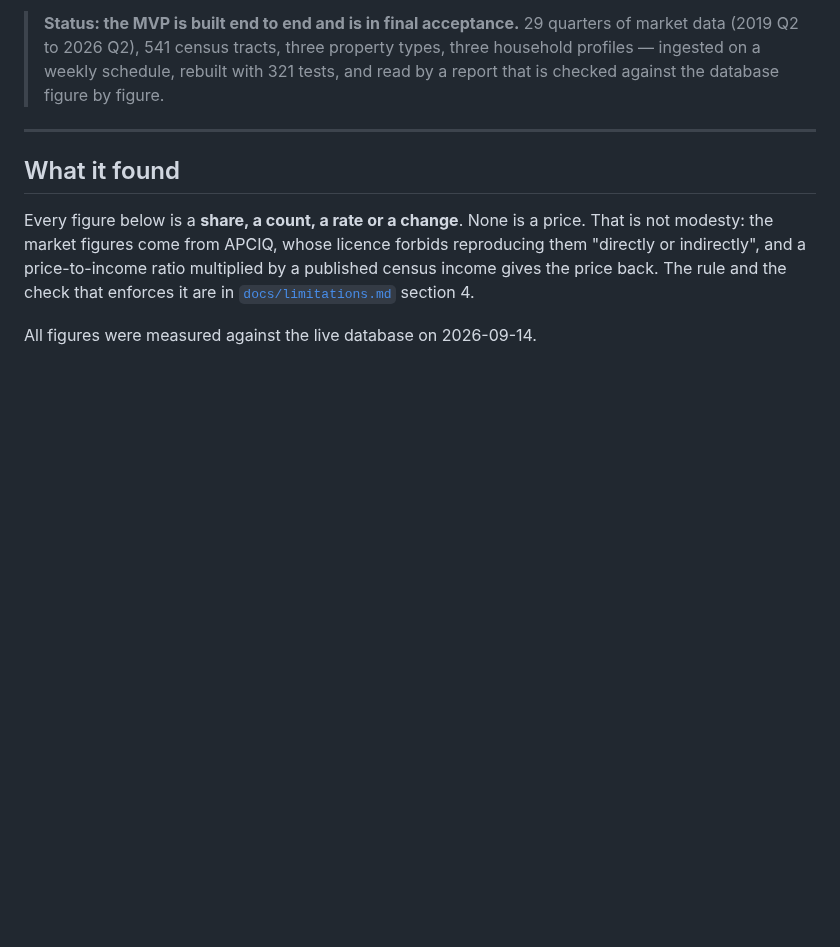
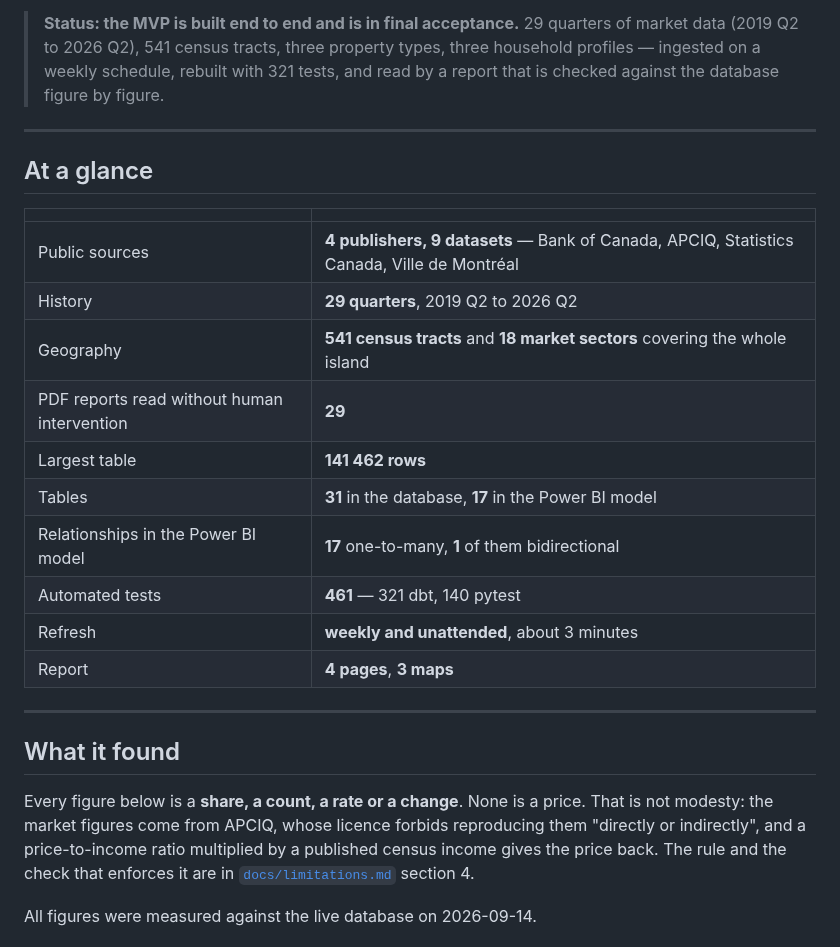
Before and after one commit to WealthFinPilot/montreal-housing-intelligence, a Markdown page: README.md, the part around one of its changes. Drawn GitHub-style; blank space fills up the shorter version.

```diff
--- a/README.md
+++ b/README.md
@@ -14,6 +14,23 @@ changed?"**
 > property types, three household profiles — ingested on a weekly schedule,
 > rebuilt with 321 tests, and read by a report that is checked against the
 > database figure by figure.
+
+---
+
+## At a glance
+
+| | |
+|---|---|
+| Public sources | **4 publishers, 9 datasets** — Bank of Canada, APCIQ, Statistics Canada, Ville de Montréal |
+| History | **29 quarters**, 2019 Q2 to 2026 Q2 |
+| Geography | **541 census tracts** and **18 market sectors** covering the whole island |
+| PDF reports read without human intervention | **29** |
+| Largest table | **141 462 rows** |
+| Tables | **31** in the database, **17** in the Power BI model |
+| Relationships in the Power BI model | **17** one-to-many, **1** of them bidirectional |
+| Automated tests | **461** — 321 dbt, 140 pytest |
+| Refresh | **weekly and unattended**, about 3 minutes |
+| Report | **4 pages**, **3 maps** |
 
 ---
 
```
Also changed, not shown: other parts of README.md (+32 -19 lines), docs/architecture.md (+10 -3 lines), docs/erd/mhi-marts-erd.png, docs/img/powerbi-model.png (added).
